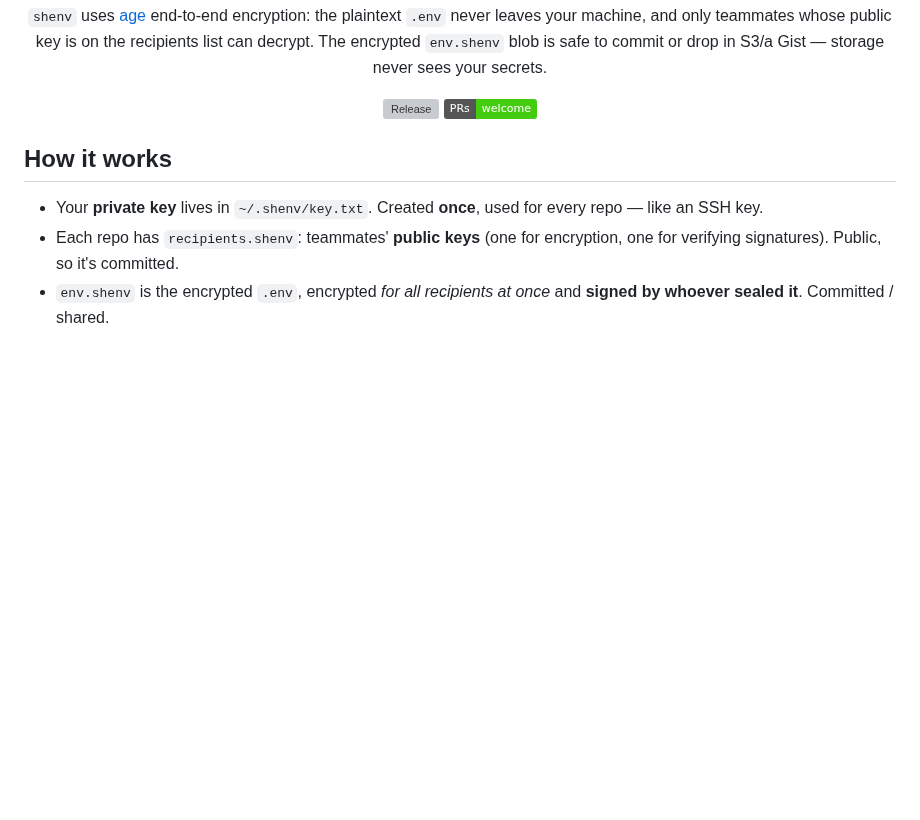
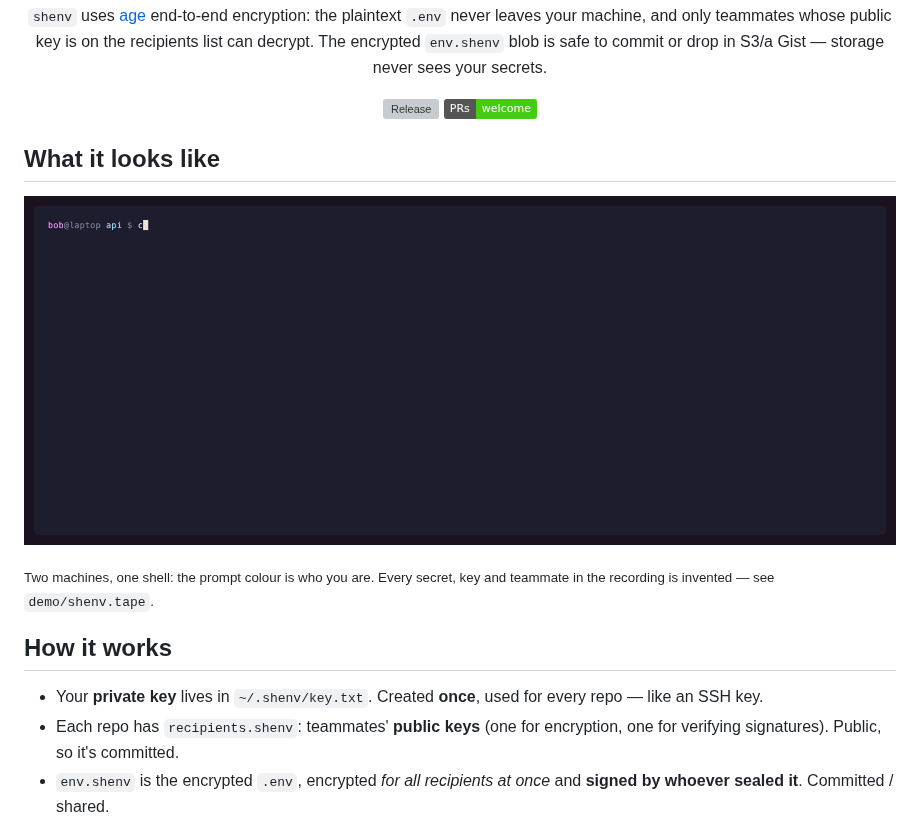
Before and after one commit to p-arndt/shenv, a Markdown page: README.md, the part around the change. GitHub-like rendering; pictures changed too: assets/demo.gif (added); badges without logos; blank space fills up the shorter version; grey boxes are pictures that could not be loaded.

Commit message:
chore: add demo functionality with recording script and assets

```diff
--- a/README.md
+++ b/README.md
@@ -16,6 +16,15 @@ sees your secrets.
 
 </div>
 
+
+## What it looks like
+
+<p align="center">
+  <img src="./assets/demo.gif" alt="shenv: seal a .env, add a teammate's key, re-seal, and watch them open it on their own machine" width="900">
+</p>
+
+<sub>Two machines, one shell: the prompt colour is who you are. Every secret, key and teammate
+in the recording is invented — see <code>demo/shenv.tape</code>.</sub>
 
 ## How it works
 
```
Also changed, not shown: 5 other files.
